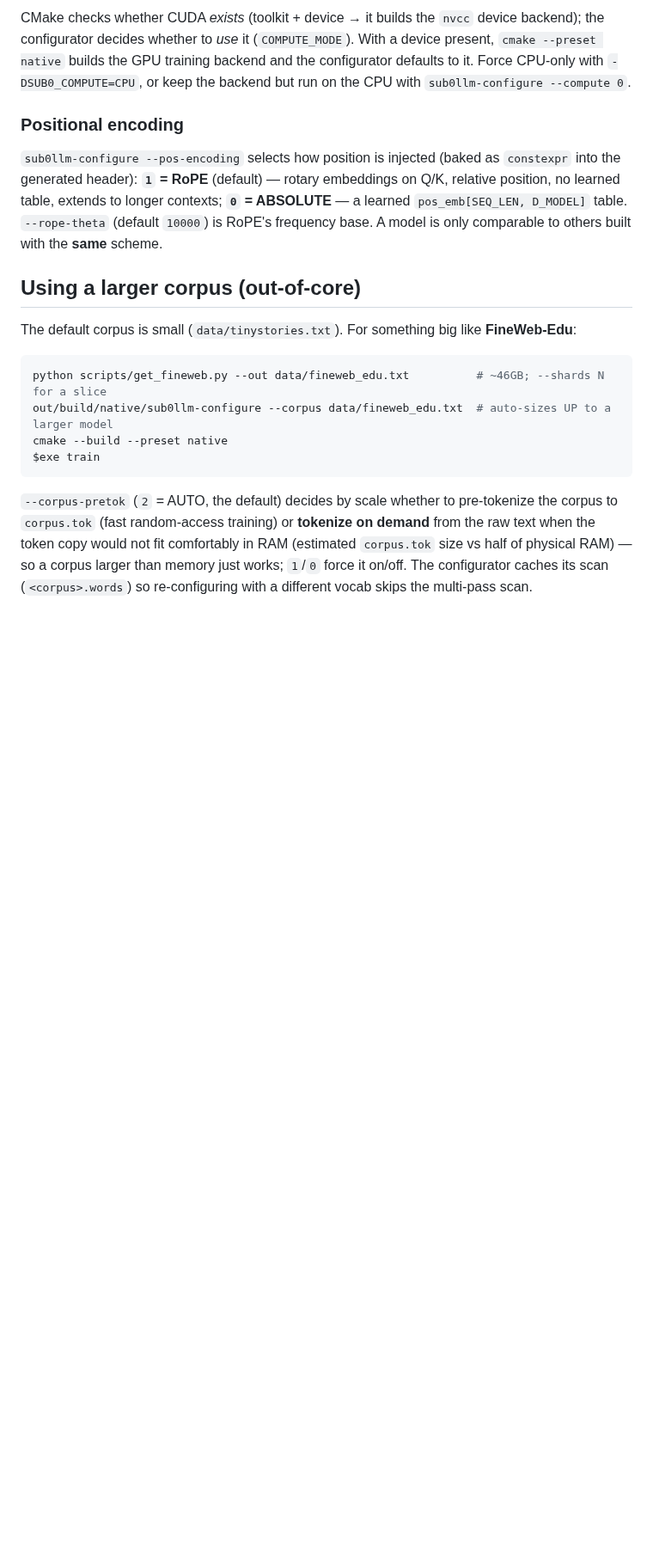
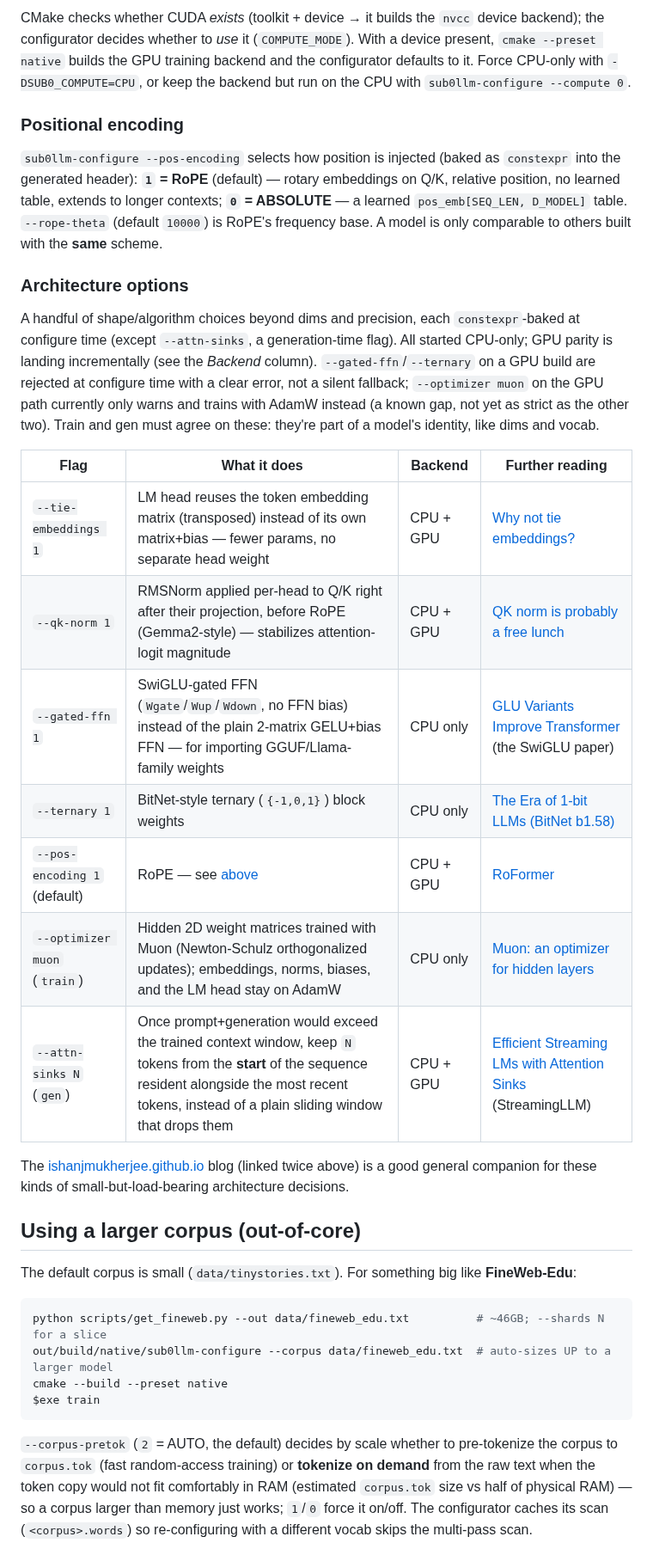
Before and after one commit to CraigHutchinson/Sub0Llm, a Markdown page: README.md, the part around the change. Shown at 86% size. Rendered like a GitHub page; blank space fills up the shorter version.

Commit message:
docs: document architecture-option flags with external references
Add an "Architecture options" table to the README covering tie-embeddings,
qk-norm, gated-ffn, ternary, pos-encoding, the Muon optimizer, and
attn-sinks -- what each does, which backend(s) support it, and a link to
further reading (the relevant paper or a good blog explainer) for each.

Co-Authored-By: Claude Sonnet 5 <noreply@anthropic.com>

```diff
--- a/README.md
+++ b/README.md
@@ -122,6 +122,28 @@ table, extends to longer contexts; **`0` = ABSOLUTE** — a learned `pos_emb[SEQ
 `--rope-theta` (default `10000`) is RoPE's frequency base. A model is only comparable to others built
 with the **same** scheme.
 
+### Architecture options
+
+A handful of shape/algorithm choices beyond dims and precision, each `constexpr`-baked at configure
+time (except `--attn-sinks`, a generation-time flag). All started CPU-only; GPU parity is landing
+incrementally (see the *Backend* column). `--gated-ffn`/`--ternary` on a GPU build are rejected at
+configure time with a clear error, not a silent fallback; `--optimizer muon` on the GPU path currently
+only warns and trains with AdamW instead (a known gap, not yet as strict as the other two). Train and
+gen must agree on these: they're part of a model's identity, like dims and vocab.
+
+| Flag | What it does | Backend | Further reading |
+|---|---|---|---|
+| `--tie-embeddings 1` | LM head reuses the token embedding matrix (transposed) instead of its own matrix+bias — fewer params, no separate head weight | CPU + GPU | [Why not tie embeddings?](https://ishanjmukherjee.github.io/why-not-tie-embeddings) |
+| `--qk-norm 1` | RMSNorm applied per-head to Q/K right after their projection, before RoPE (Gemma2-style) — stabilizes attention-logit magnitude | CPU + GPU | [QK norm is probably a free lunch](https://ishanjmukherjee.github.io/qk-norm) |
+| `--gated-ffn 1` | SwiGLU-gated FFN (`Wgate`/`Wup`/`Wdown`, no FFN bias) instead of the plain 2-matrix GELU+bias FFN — for importing GGUF/Llama-family weights | CPU only | [GLU Variants Improve Transformer](https://arxiv.org/abs/2002.05202) (the SwiGLU paper) |
+| `--ternary 1` | BitNet-style ternary (`{-1,0,1}`) block weights | CPU only | [The Era of 1-bit LLMs (BitNet b1.58)](https://arxiv.org/abs/2402.17764) |
+| `--pos-encoding 1` (default) | RoPE — see [above](#positional-encoding) | CPU + GPU | [RoFormer](https://arxiv.org/abs/2104.09864) |
+| `--optimizer muon` (`train`) | Hidden 2D weight matrices trained with Muon (Newton-Schulz orthogonalized updates); embeddings, norms, biases, and the LM head stay on AdamW | CPU only | [Muon: an optimizer for hidden layers](https://kellerjordan.github.io/posts/muon/) |
+| `--attn-sinks N` (`gen`) | Once prompt+generation would exceed the trained context window, keep `N` tokens from the **start** of the sequence resident alongside the most recent tokens, instead of a plain sliding window that drops them | CPU + GPU | [Efficient Streaming LMs with Attention Sinks](https://arxiv.org/abs/2309.17453) (StreamingLLM) |
+
+The [ishanjmukherjee.github.io](https://ishanjmukherjee.github.io/) blog (linked twice above) is a good
+general companion for these kinds of small-but-load-bearing architecture decisions.
+
 ## Using a larger corpus (out-of-core)
 
 The default corpus is small (`data/tinystories.txt`). For something big like **FineWeb-Edu**:
```
